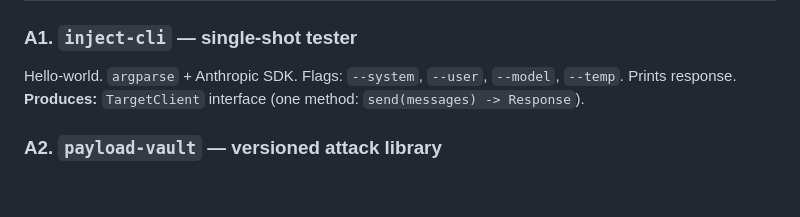
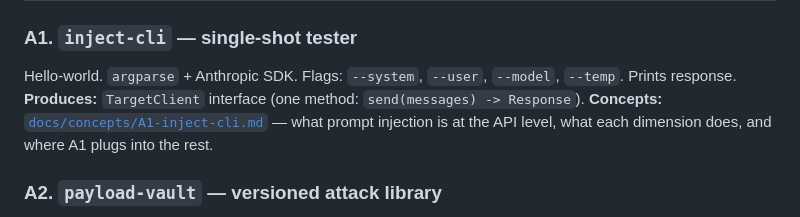
Before and after one commit to N0tT1m/crucible, a Markdown page: PROJECT_IDEAS.md, the part around the change. Drawn GitHub-style; blank space fills up the shorter version.

```diff
--- a/PROJECT_IDEAS.md
+++ b/PROJECT_IDEAS.md
@@ -80,6 +80,7 @@ The Python `redbox` core never imports from `proxies/` — it talks to them over
 ### A1. `inject-cli` — single-shot tester
 Hello-world. `argparse` + Anthropic SDK. Flags: `--system`, `--user`, `--model`, `--temp`. Prints response.
 **Produces:** `TargetClient` interface (one method: `send(messages) -> Response`).
+**Concepts:** [`docs/concepts/A1-inject-cli.md`](docs/concepts/A1-inject-cli.md) — what prompt injection is at the API level, what each dimension does, and where A1 plugs into the rest.
 
 ### A2. `payload-vault` — versioned attack library
 YAML files, one per attack: `{id, name, category, template, references, tags}`. Loadable as a Python package with `vault.get("category=jailbreak")`.
```
Also changed, not shown: docs/concepts/A1-inject-cli.md (added, +137 -0 lines).
